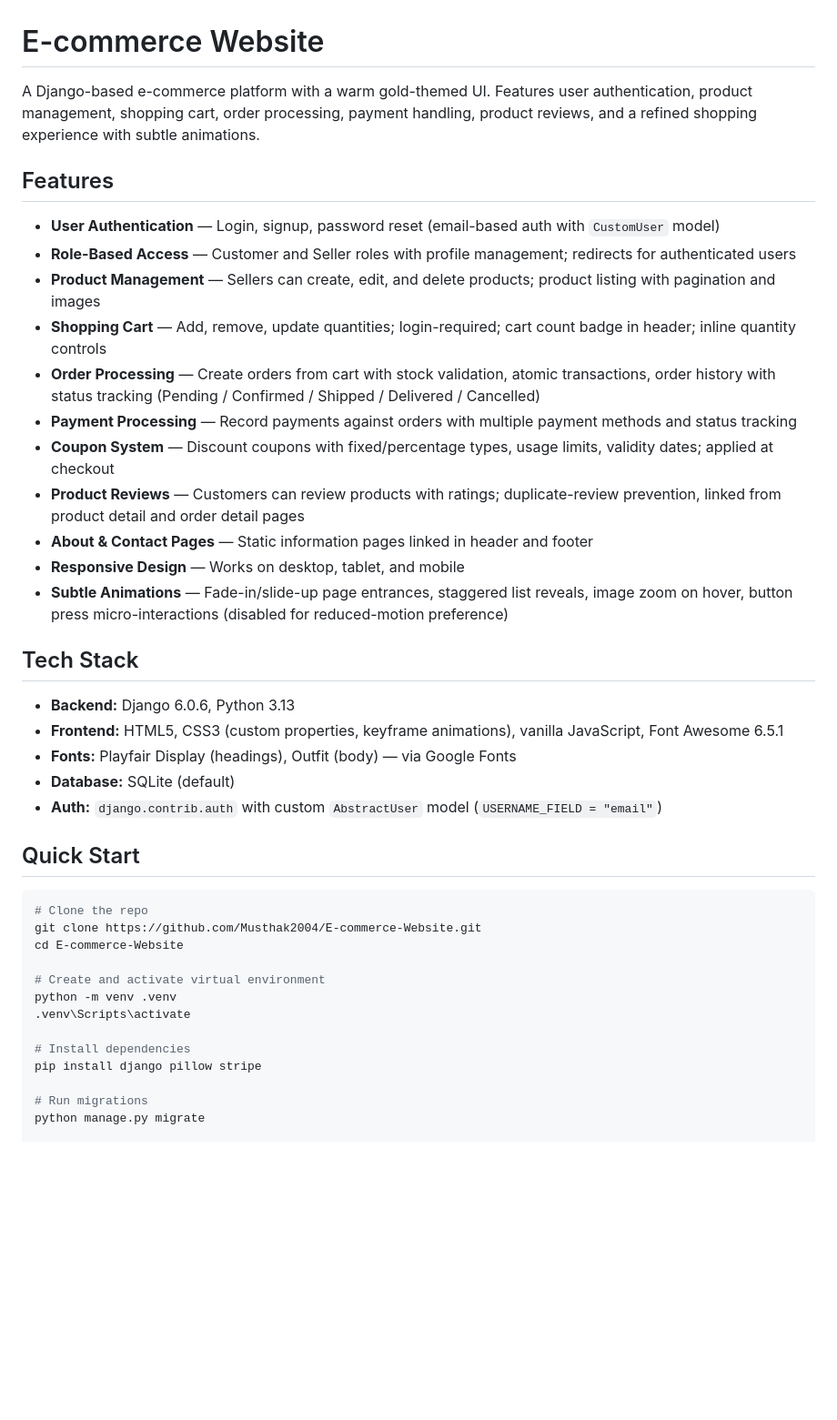
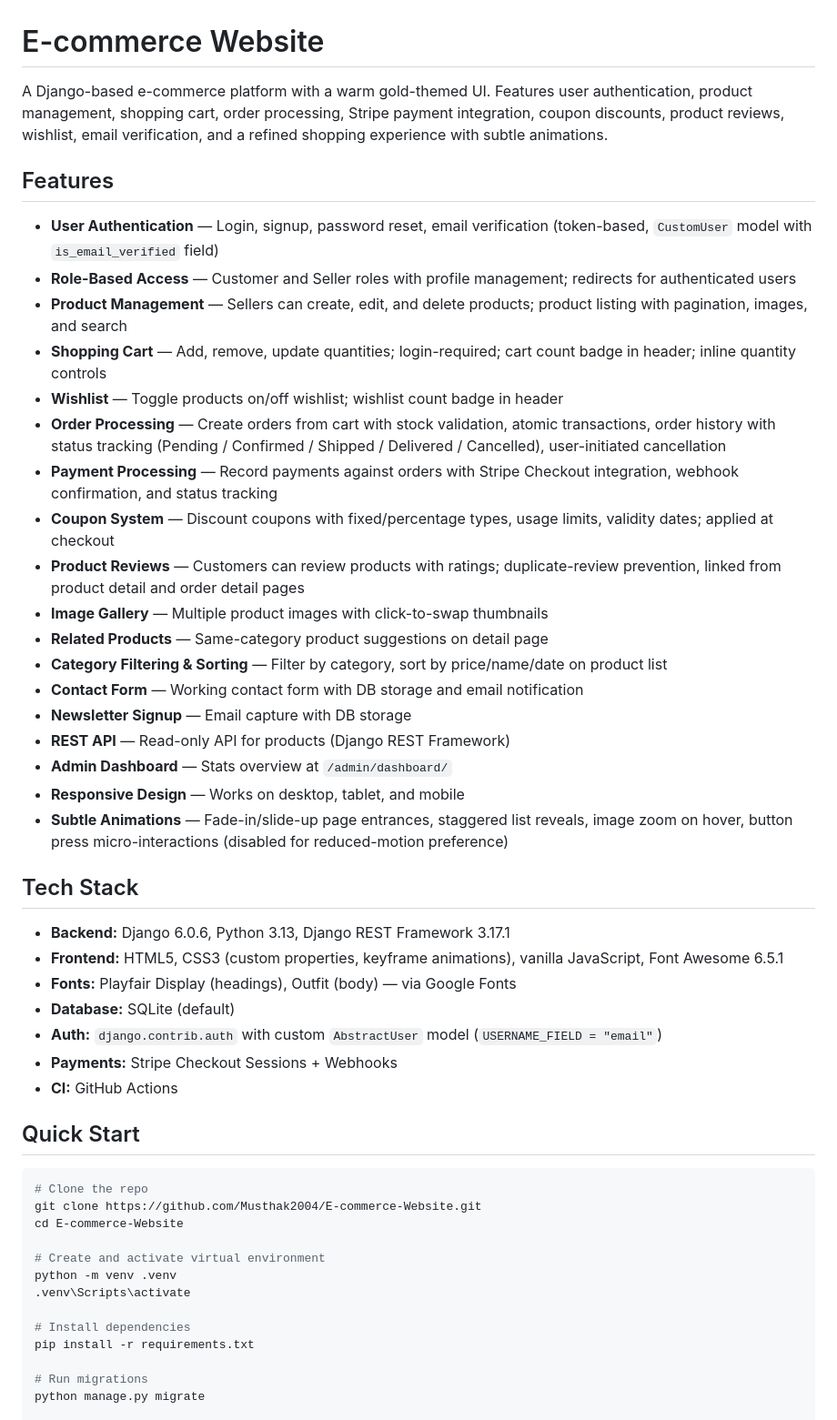
Before and after one commit to Musthak2004/E-commerce-Website, a Markdown page: README.md, the part around one of its changes. Shown at 91% size. GitHub-like rendering; blank space fills up the shorter version.

Commit message:
Update README and AGENTS docs with new features and project changes

```diff
--- a/README.md
+++ b/README.md
@@ -1,28 +1,37 @@
 # E-commerce Website
 
-A Django-based e-commerce platform with a warm gold-themed UI. Features user authentication, product management, shopping cart, order processing, payment handling, product reviews, and a refined shopping experience with subtle animations.
+A Django-based e-commerce platform with a warm gold-themed UI. Features user authentication, product management, shopping cart, order processing, Stripe payment integration, coupon discounts, product reviews, wishlist, email verification, and a refined shopping experience with subtle animations.
 
 ## Features
 
-- **User Authentication** — Login, signup, password reset (email-based auth with `CustomUser` model)
+- **User Authentication** — Login, signup, password reset, email verification (token-based, `CustomUser` model with `is_email_verified` field)
 - **Role-Based Access** — Customer and Seller roles with profile management; redirects for authenticated users
-- **Product Management** — Sellers can create, edit, and delete products; product listing with pagination and images
+- **Product Management** — Sellers can create, edit, and delete products; product listing with pagination, images, and search
 - **Shopping Cart** — Add, remove, update quantities; login-required; cart count badge in header; inline quantity controls
-- **Order Processing** — Create orders from cart with stock validation, atomic transactions, order history with status tracking (Pending / Confirmed / Shipped / Delivered / Cancelled)
-- **Payment Processing** — Record payments against orders with multiple payment methods and status tracking
+- **Wishlist** — Toggle products on/off wishlist; wishlist count badge in header
+- **Order Processing** — Create orders from cart with stock validation, atomic transactions, order history with status tracking (Pending / Confirmed / Shipped / Delivered / Cancelled), user-initiated cancellation
+- **Payment Processing** — Record payments against orders with Stripe Checkout integration, webhook confirmation, and status tracking
 - **Coupon System** — Discount coupons with fixed/percentage types, usage limits, validity dates; applied at checkout
 - **Product Reviews** — Customers can review products with ratings; duplicate-review prevention, linked from product detail and order detail pages
-- **About & Contact Pages** — Static information pages linked in header and footer
+- **Image Gallery** — Multiple product images with click-to-swap thumbnails
+- **Related Products** — Same-category product suggestions on detail page
+- **Category Filtering & Sorting** — Filter by category, sort by price/name/date on product list
+- **Contact Form** — Working contact form with DB storage and email notification
+- **Newsletter Signup** — Email capture with DB storage
+- **REST API** — Read-only API for products (Django REST Framework)
+- **Admin Dashboard** — Stats overview at `/admin/dashboard/`
 - **Responsive Design** — Works on desktop, tablet, and mobile
 - **Subtle Animations** — Fade-in/slide-up page entrances, staggered list reveals, image zoom on hover, button press micro-interactions (disabled for reduced-motion preference)
 
 ## Tech Stack
 
-- **Backend:** Django 6.0.6, Python 3.13
+- **Backend:** Django 6.0.6, Python 3.13, Django REST Framework 3.17.1
 - **Frontend:** HTML5, CSS3 (custom properties, keyframe animations), vanilla JavaScript, Font Awesome 6.5.1
 - **Fonts:** Playfair Display (headings), Outfit (body) — via Google Fonts
 - **Database:** SQLite (default)
 - **Auth:** `django.contrib.auth` with custom `AbstractUser` model (`USERNAME_FIELD = "email"`)
+- **Payments:** Stripe Checkout Sessions + Webhooks
+- **CI:** GitHub Actions
 
 ## Quick Start
 
@@ -36,7 +45,7 @@ python -m venv .venv
 .venv\Scripts\activate
 
 # Install dependencies
-pip install django pillow stripe
+pip install -r requirements.txt
 
 # Run migrations
 python manage.py migrate
```
Also changed, not shown: other parts of README.md (+24 -9 lines), AGENTS.md (+13 -9 lines).
